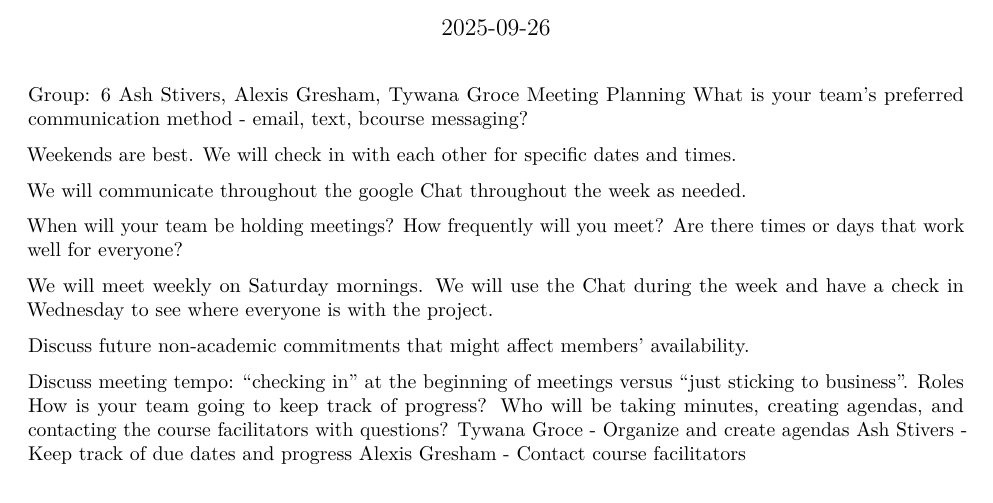
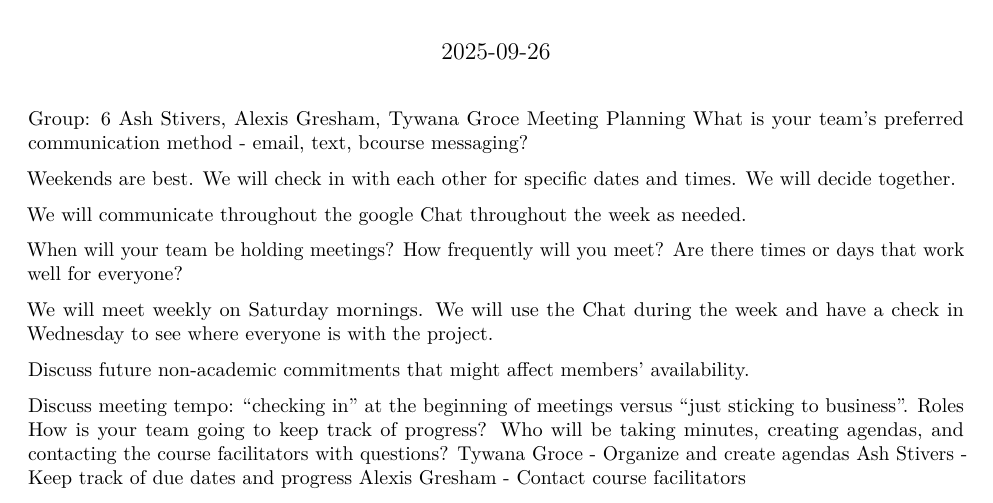
Before and after one commit to AshStivers/PH251W_Group_6, an R Markdown document (PH251W Group 6 Milestone 1.Rmd): part of the page, cut so that both start at the same text. Rendered offline with R 4.5, knitr and Pandoc, then LaTeX, with nearby package versions.

Commit message:
Commit 3

```diff
--- a/PH251W Group 6 Milestone 1.Rmd
+++ b/PH251W Group 6 Milestone 1.Rmd
@@ -9,7 +9,7 @@ Meeting Planning
 What is your team's preferred communication method - email, text, bcourse messaging?
 
 
-Weekends are best. We will check in with each other for specific dates and times.
+Weekends are best. We will check in with each other for specific dates and times. We will decide together.
 
 
 We will communicate throughout the google Chat throughout the week as needed.
```
